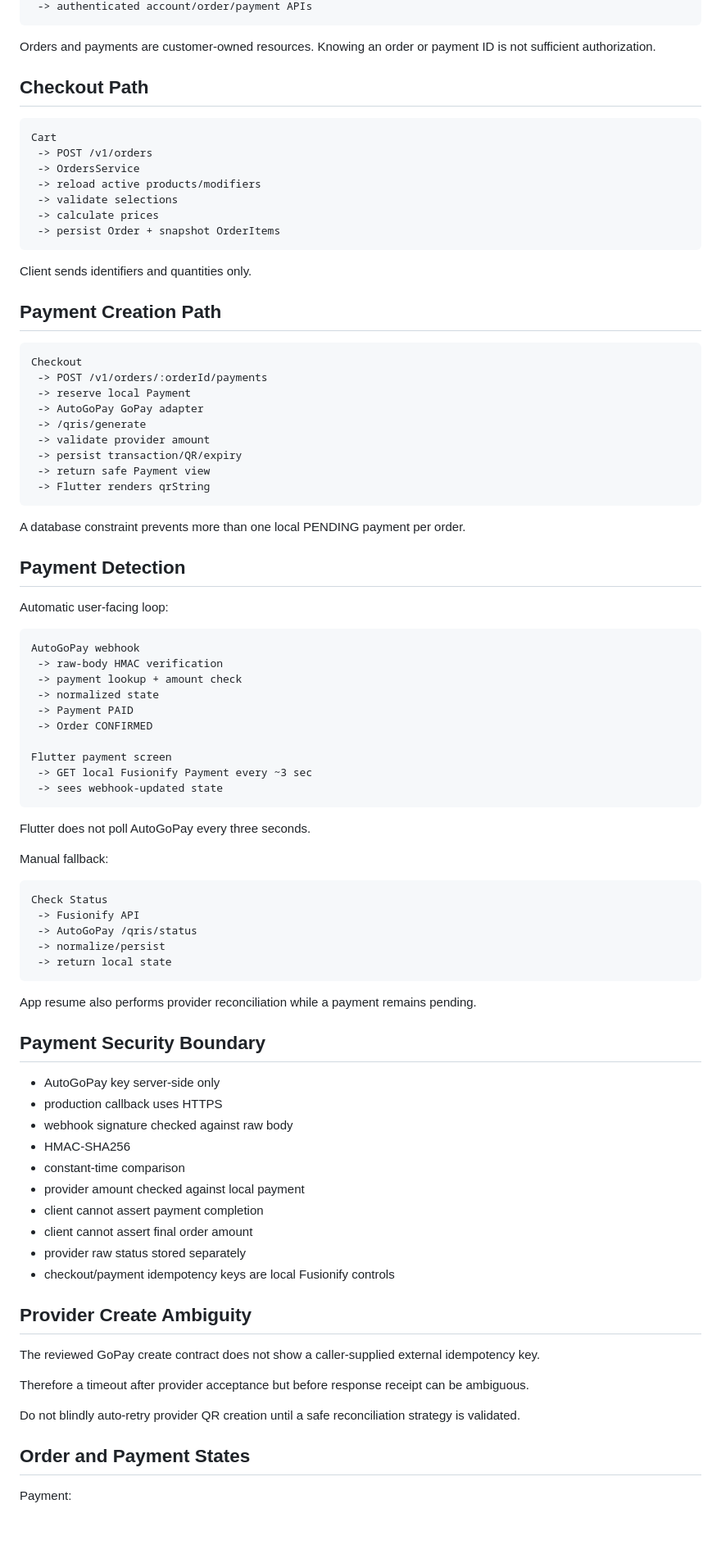
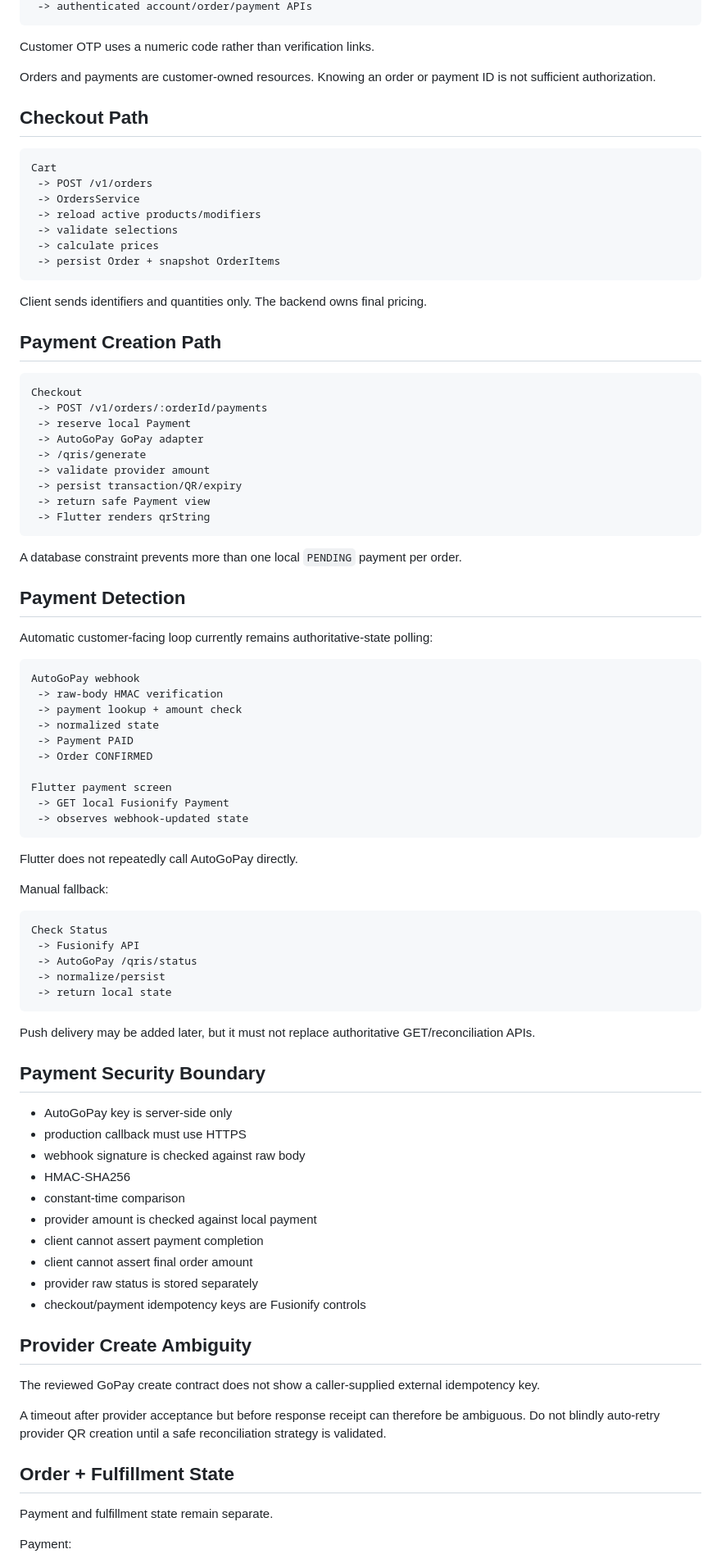
Before and after one commit to FUSIONIFY-ID/Fusionify_Coffee, a Markdown page: docs/ARCHITECTURE.md, the part around one of its changes. Shown at 82% size. GitHub-like rendering; blank space fills up the shorter version.

````diff
--- a/docs/ARCHITECTURE.md
+++ b/docs/ARCHITECTURE.md
@@ -97,5 +84,7 @@ Flutter
  -> authenticated account/order/payment APIs
 ```
+
+Customer OTP uses a numeric code rather than verification links.
 
 Orders and payments are customer-owned resources. Knowing an order or payment ID is not sufficient authorization.
 
@@ -111,7 +100,7 @@ Cart
  -> persist Order + snapshot OrderItems
 ```
 
-Client sends identifiers and quantities only.
+Client sends identifiers and quantities only. The backend owns final pricing.
 
 ## Payment Creation Path
 
@@ -127,11 +116,11 @@ Checkout
  -> Flutter renders qrString
 ```
 
-A database constraint prevents more than one local PENDING payment per order.
+A database constraint prevents more than one local `PENDING` payment per order.
 
 ## Payment Detection
 
-Automatic user-facing loop:
+Automatic customer-facing loop currently remains authoritative-state polling:
 
 ```text
 AutoGoPay webhook
@@ -142,11 +131,11 @@ AutoGoPay webhook
  -> Order CONFIRMED
 
 Flutter payment screen
- -> GET local Fusionify Payment every ~3 sec
- -> sees webhook-updated state
+ -> GET local Fusionify Payment
+ -> observes webhook-updated state
 ```
 
-Flutter does not poll AutoGoPay every three seconds.
+Flutter does not repeatedly call AutoGoPay directly.
 
 Manual fallback:
 
@@ -158,30 +147,30 @@ Check Status
  -> return local state
 ```
 
-App resume also performs provider reconciliation while a payment remains pending.
+Push delivery may be added later, but it must not replace authoritative GET/reconciliation APIs.
 
 ## Payment Security Boundary
 
-- AutoGoPay key server-side only
-- production callback uses HTTPS
-- webhook signature checked against raw body
+- AutoGoPay key is server-side only
+- production callback must use HTTPS
+- webhook signature is checked against raw body
 - HMAC-SHA256
 - constant-time comparison
-- provider amount checked against local payment
+- provider amount is checked against local payment
 - client cannot assert payment completion
 - client cannot assert final order amount
-- provider raw status stored separately
-- checkout/payment idempotency keys are local Fusionify controls
+- provider raw status is stored separately
+- checkout/payment idempotency keys are Fusionify controls
 
 ## Provider Create Ambiguity
 
 The reviewed GoPay create contract does not show a caller-supplied external idempotency key.
 
-Therefore a timeout after provider acceptance but before response receipt can be ambiguous.
+A timeout after provider acceptance but before response receipt can therefore be ambiguous. Do not blindly auto-retry provider QR creation until a safe reconciliation strategy is validated.
 
-Do not blindly auto-retry provider QR creation until a safe reconciliation strategy is validated.
+## Order + Fulfillment State
 
-## Order and Payment States
+Payment and fulfillment state remain separate.
 
 Payment:
 - PENDING
````
Also changed, not shown: other parts of docs/ARCHITECTURE.md (+124 -69 lines).
